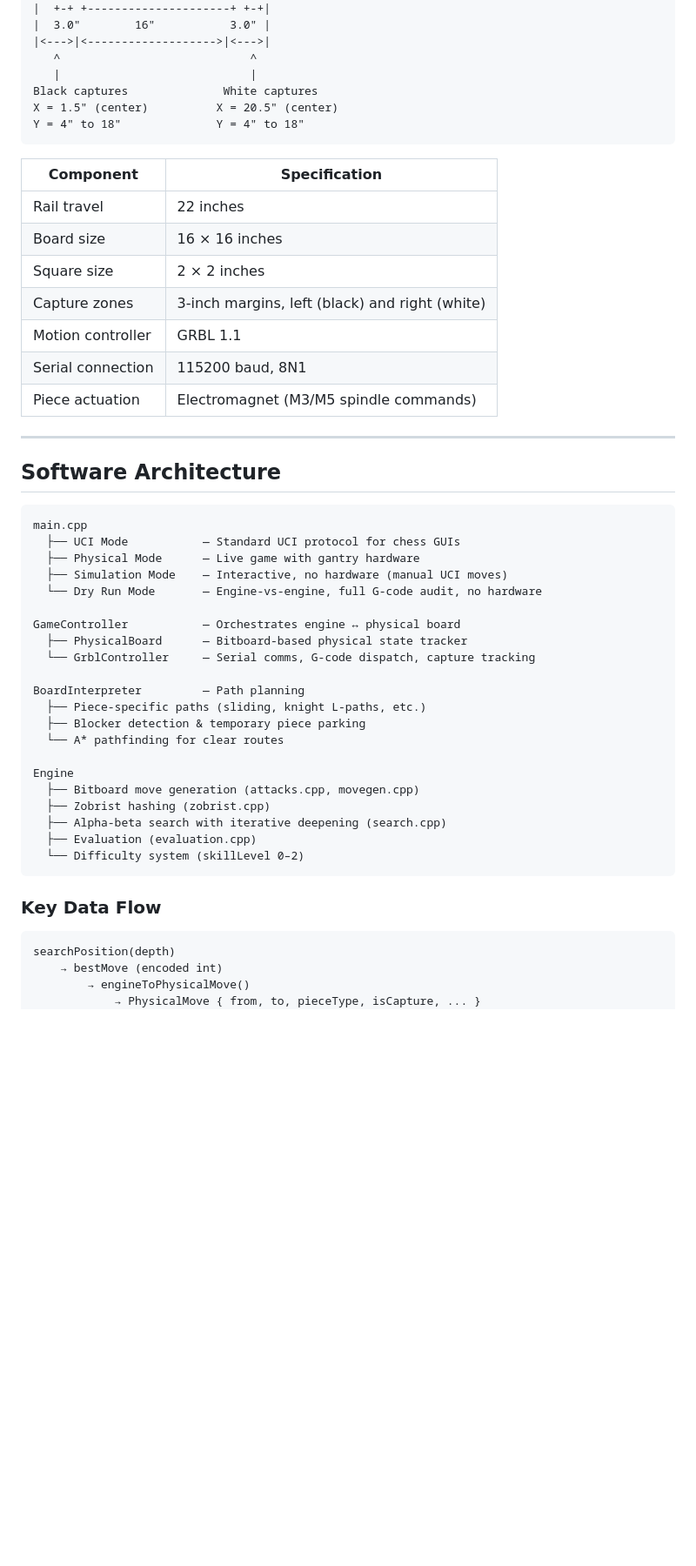
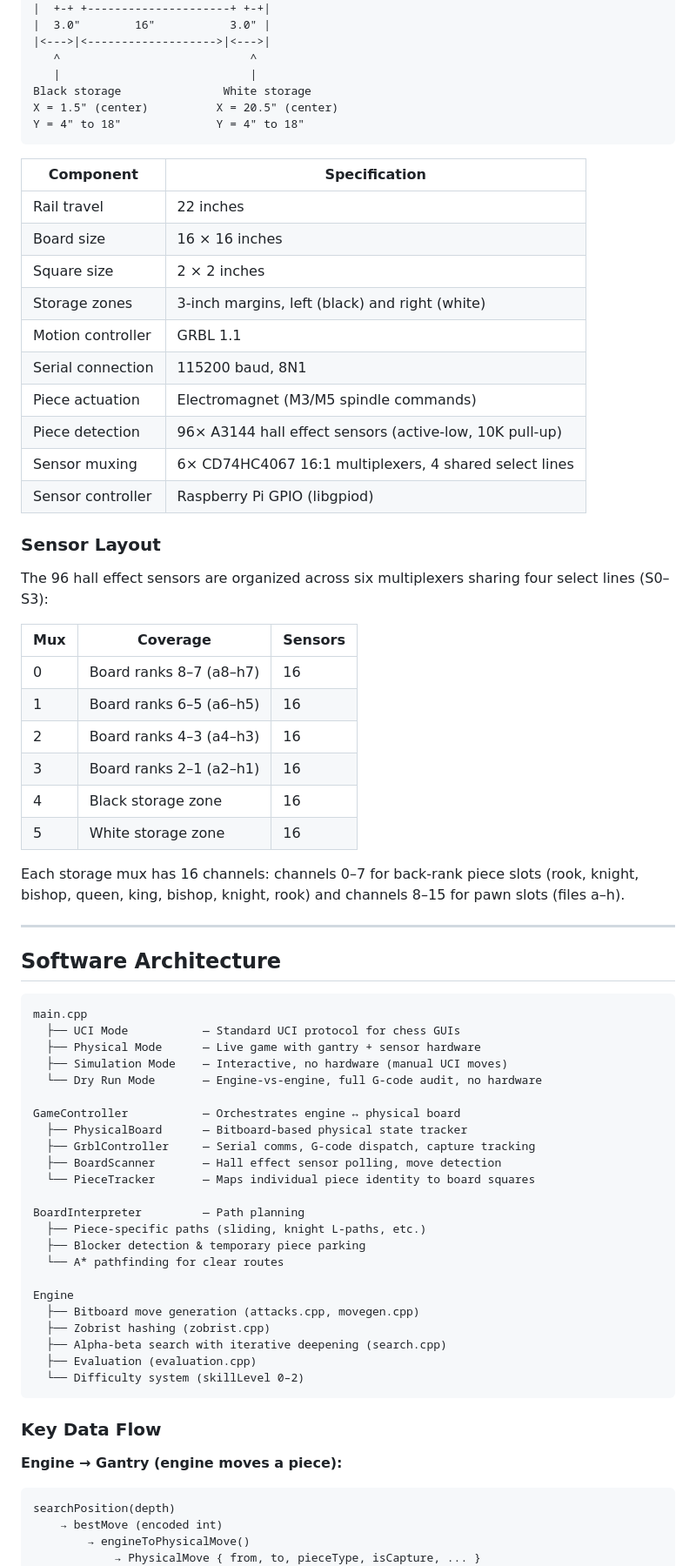
Before and after one commit to strvdr/kirin-autonomous-chess, a Markdown page: README.md, the part around one of its changes. Shown at 87% size. Rendered like a GitHub page; blank space fills up the shorter version.

````diff
--- a/README.md
+++ b/README.md
@@ -47,7 +48,7 @@ The system is built around three tightly-coupled layers:
 |<--->|<------------------->|<--->|
    ^                            ^
    |                            |
-Black captures              White captures
+Black storage               White storage
 X = 1.5" (center)          X = 20.5" (center)
 Y = 4" to 18"              Y = 4" to 18"
 ```
@@ -57,10 +58,28 @@ Y = 4" to 18"              Y = 4" to 18"
 | Rail travel | 22 inches |
 | Board size | 16 × 16 inches |
 | Square size | 2 × 2 inches |
-| Capture zones | 3-inch margins, left (black) and right (white) |
+| Storage zones | 3-inch margins, left (black) and right (white) |
 | Motion controller | GRBL 1.1 |
 | Serial connection | 115200 baud, 8N1 |
 | Piece actuation | Electromagnet (M3/M5 spindle commands) |
+| Piece detection | 96× A3144 hall effect sensors (active-low, 10K pull-up) |
+| Sensor muxing | 6× CD74HC4067 16:1 multiplexers, 4 shared select lines |
+| Sensor controller | Raspberry Pi GPIO (libgpiod) |
+
+### Sensor Layout
+
+The 96 hall effect sensors are organized across six multiplexers sharing four select lines (S0–S3):
+
+| Mux | Coverage | Sensors |
+|---|---|---|
+| 0 | Board ranks 8–7 (a8–h7) | 16 |
+| 1 | Board ranks 6–5 (a6–h5) | 16 |
+| 2 | Board ranks 4–3 (a4–h3) | 16 |
+| 3 | Board ranks 2–1 (a2–h1) | 16 |
+| 4 | Black storage zone | 16 |
+| 5 | White storage zone | 16 |
+
+Each storage mux has 16 channels: channels 0–7 for back-rank piece slots (rook, knight, bishop, queen, king, bishop, knight, rook) and channels 8–15 for pawn slots (files a–h).
 
 ---
 
@@ -69,13 +88,15 @@ Y = 4" to 18"              Y = 4" to 18"
 ```
 main.cpp
   ├── UCI Mode           — Standard UCI protocol for chess GUIs
-  ├── Physical Mode      — Live game with gantry hardware
+  ├── Physical Mode      — Live game with gantry + sensor hardware
   ├── Simulation Mode    — Interactive, no hardware (manual UCI moves)
   └── Dry Run Mode       — Engine-vs-engine, full G-code audit, no hardware
 
 GameController           — Orchestrates engine ↔ physical board
   ├── PhysicalBoard      — Bitboard-based physical state tracker
-  └── GrblController     — Serial comms, G-code dispatch, capture tracking
+  ├── GrblController     — Serial comms, G-code dispatch, capture tracking
+  ├── BoardScanner       — Hall effect sensor polling, move detection
+  └── PieceTracker       — Maps individual piece identity to board squares
 
 BoardInterpreter         — Path planning
   ├── Piece-specific paths (sliding, knight L-paths, etc.)
@@ -92,6 +113,8 @@ Engine
 
 ### Key Data Flow
 
+**Engine → Gantry (engine moves a piece):**
+
 ```
 searchPosition(depth)
     → bestMove (encoded int)
````
Also changed, not shown: other parts of README.md (+64 -24 lines).
